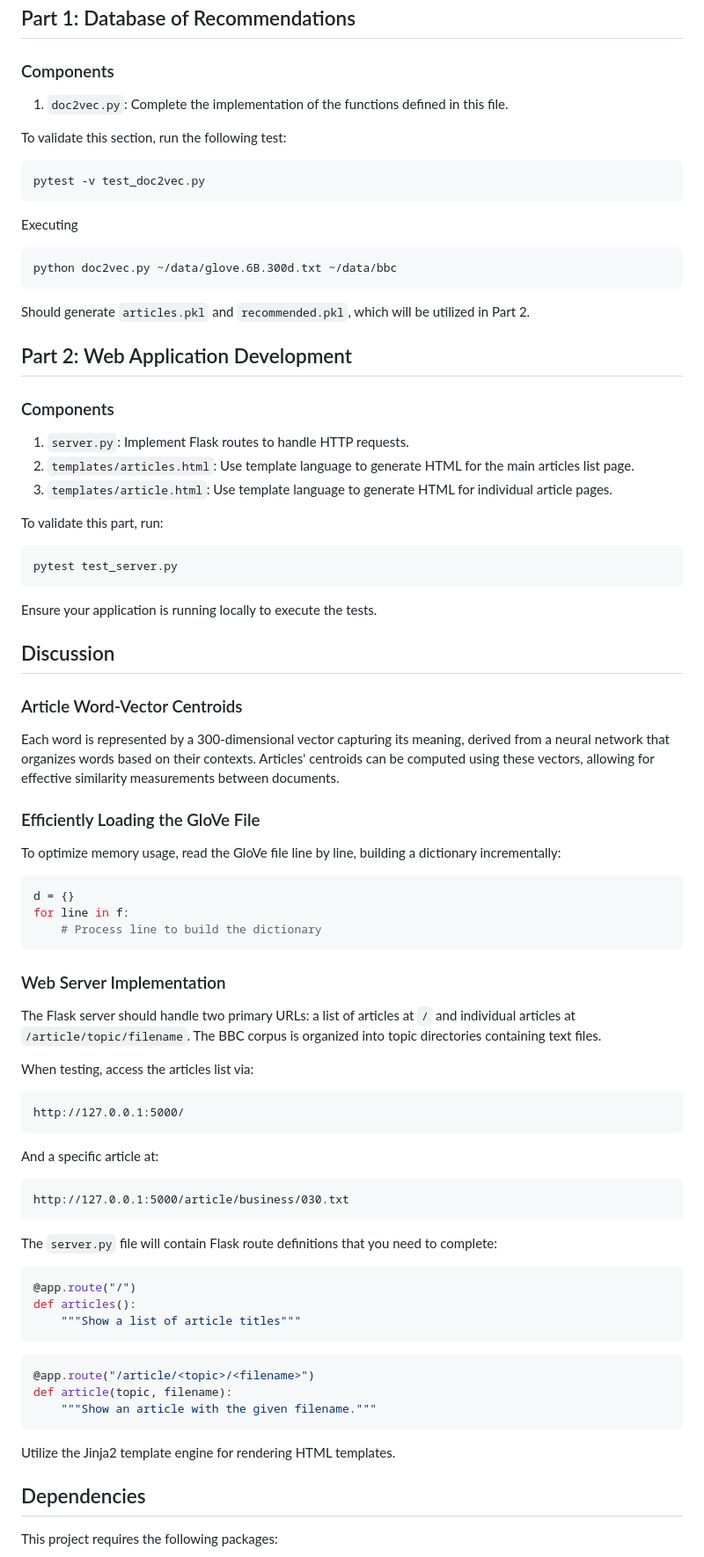
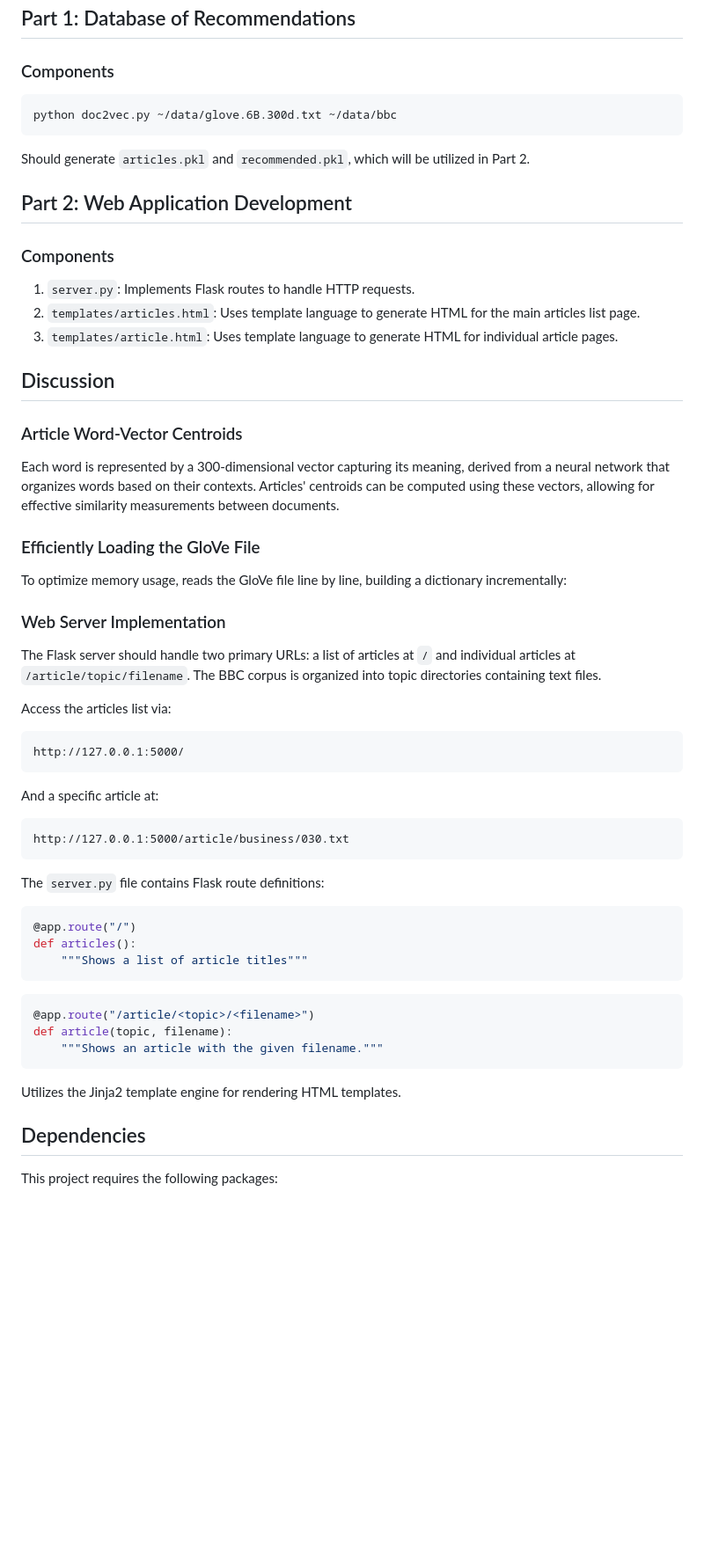
Before and after one commit to cherylxlee/article_recommender, a Markdown page: README.md, the part around the change. Shown: that part at 88% size. Rendered like a GitHub page; blank space fills up the shorter version.

Commit message:
updated project description

````diff
--- a/README.md
+++ b/README.md
@@ -33,16 +33,6 @@ wget https://s3-us-west-1.amazonaws.com/msan692/bbc.zip
 
 ### Components
 
-1. `doc2vec.py`: Complete the implementation of the functions defined in this file.
-
-To validate this section, run the following test:
-
-```bash
-pytest -v test_doc2vec.py
-```
-
-Executing
-
 ```bash
 python doc2vec.py ~/data/glove.6B.300d.txt ~/data/bbc
 ```
@@ -53,17 +43,9 @@ Should generate `articles.pkl` and `recommended.pkl`, which will be utilized in
 
 ### Components
 
-1. `server.py`: Implement Flask routes to handle HTTP requests.
-2. `templates/articles.html`: Use template language to generate HTML for the main articles list page.
-3. `templates/article.html`: Use template language to generate HTML for individual article pages.
-
-To validate this part, run:
-
-```bash
-pytest test_server.py
-```
-
-Ensure your application is running locally to execute the tests.
+1. `server.py`: Implements Flask routes to handle HTTP requests.
+2. `templates/articles.html`: Uses template language to generate HTML for the main articles list page.
+3. `templates/article.html`: Uses template language to generate HTML for individual article pages.
 
 ## Discussion
 
@@ -73,19 +55,13 @@ Each word is represented by a 300-dimensional vector capturing its meaning, deri
 
 ### Efficiently Loading the GloVe File
 
-To optimize memory usage, read the GloVe file line by line, building a dictionary incrementally:
-
-```python
-d = {}
-for line in f:
-    # Process line to build the dictionary
-```
+To optimize memory usage, reads the GloVe file line by line, building a dictionary incrementally:
 
 ### Web Server Implementation
 
 The Flask server should handle two primary URLs: a list of articles at `/` and individual articles at `/article/topic/filename`. The BBC corpus is organized into topic directories containing text files.
 
-When testing, access the articles list via:
+Access the articles list via:
 
 ```
 http://127.0.0.1:5000/
@@ -97,21 +73,21 @@ And a specific article at:
 http://127.0.0.1:5000/article/business/030.txt
 ```
 
-The `server.py` file will contain Flask route definitions that you need to complete:
+The `server.py` file contains Flask route definitions:
 
 ```python
 @app.route("/")
 def articles():
-    """Show a list of article titles"""
+    """Shows a list of article titles"""
 ```
 
 ```python
 @app.route("/article/<topic>/<filename>")
 def article(topic, filename):
-    """Show an article with the given filename."""
+    """Shows an article with the given filename."""
 ```
 
-Utilize the Jinja2 template engine for rendering HTML templates.
+Utilizes the Jinja2 template engine for rendering HTML templates.
 
 ## Dependencies
 
````
